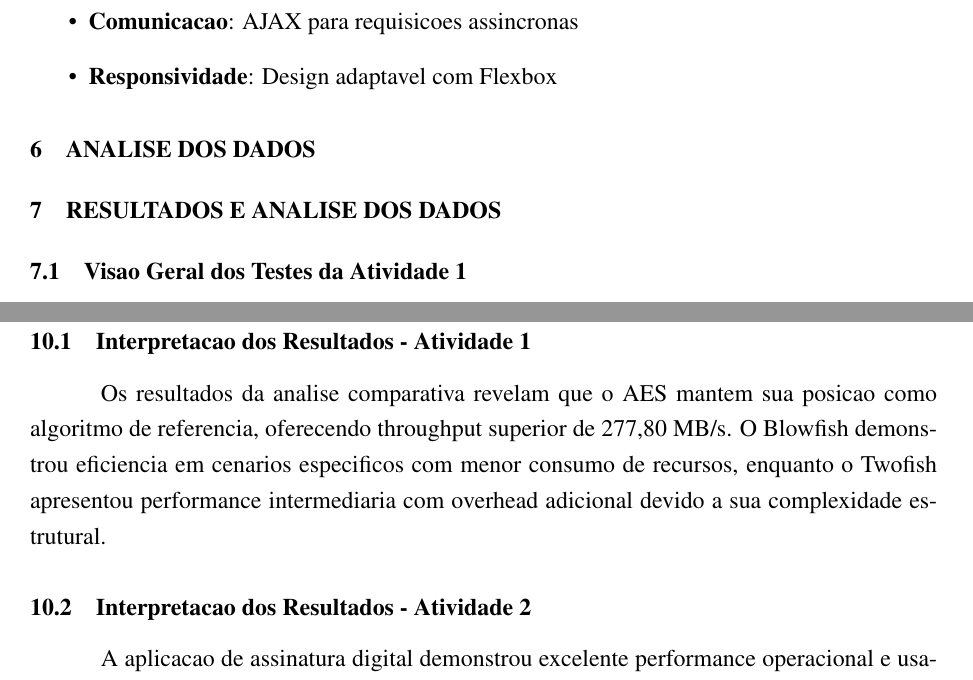
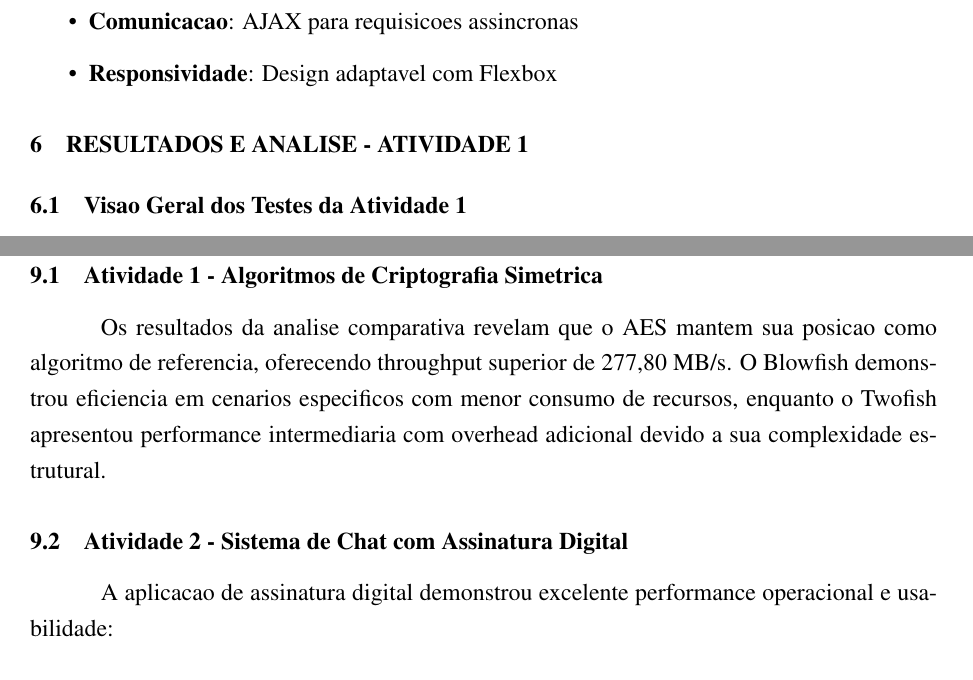
Before and after one commit to CarlosLNeto/crypto-performance-study, a LaTeX document (relatorio_latex_abnt.tex): two parts of pages 19 and 32 of 34, joined at a grey line, cut so that both start at the same text. Compiled offline with pdfLaTeX.

Commit message:
Finalização: Especificação completa das atividades nos títulos
- RESULTADOS E ANALISE - ATIVIDADE 1
- RESULTADOS E ANALISE - ATIVIDADE 2
- DISCUSSAO E COMPARACAO ENTRE ATIVIDADES
- CONCLUSOES DAS ATIVIDADES
- Subseções organizadas por atividade específica
- Estrutura completamente separada e organizada
- Eliminadas seções duplicadas

```diff
--- a/relatorio_latex_abnt.tex
+++ b/relatorio_latex_abnt.tex
@@ -664,9 +664,7 @@ def send_message():
 \end{itemize}
 
 % ANALISE DOS DADOS
-\section{ANALISE DOS DADOS}
-
-\section{RESULTADOS E ANALISE DOS DADOS}
+\section{RESULTADOS E ANALISE - ATIVIDADE 1}
 
 \subsection{Visao Geral dos Testes da Atividade 1}
 
@@ -947,13 +945,13 @@ O sistema demonstrou 100\% de eficacia na deteccao de alteracoes em mensagens:
 \end{itemize}
 
 % DISCUSSAO
-\section{DISCUSSAO}
+\section{DISCUSSAO E COMPARACAO ENTRE ATIVIDADES}
 
-\subsection{Interpretacao dos Resultados - Atividade 1}
+\subsection{Atividade 1 - Algoritmos de Criptografia Simetrica}
 
 Os resultados da analise comparativa revelam que o AES mantem sua posicao como algoritmo de referencia, oferecendo throughput superior de 277,80 MB/s. O Blowfish demonstrou eficiencia em cenarios especificos com menor consumo de recursos, enquanto o Twofish apresentou performance intermediaria com overhead adicional devido a sua complexidade estrutural.
 
-\subsection{Interpretacao dos Resultados - Atividade 2}
+\subsection{Atividade 2 - Sistema de Chat com Assinatura Digital}
 
 A aplicacao de assinatura digital demonstrou excelente performance operacional e usabilidade:
 
```
Also changed, not shown: relatorio_latex_abnt.tex (4 more changed lines).
